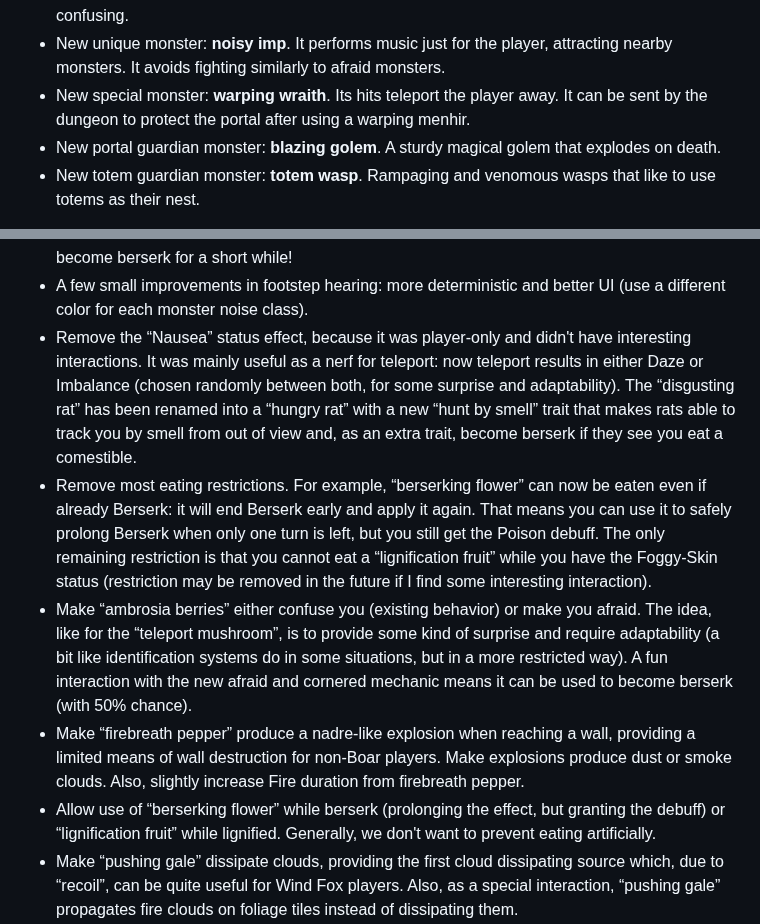
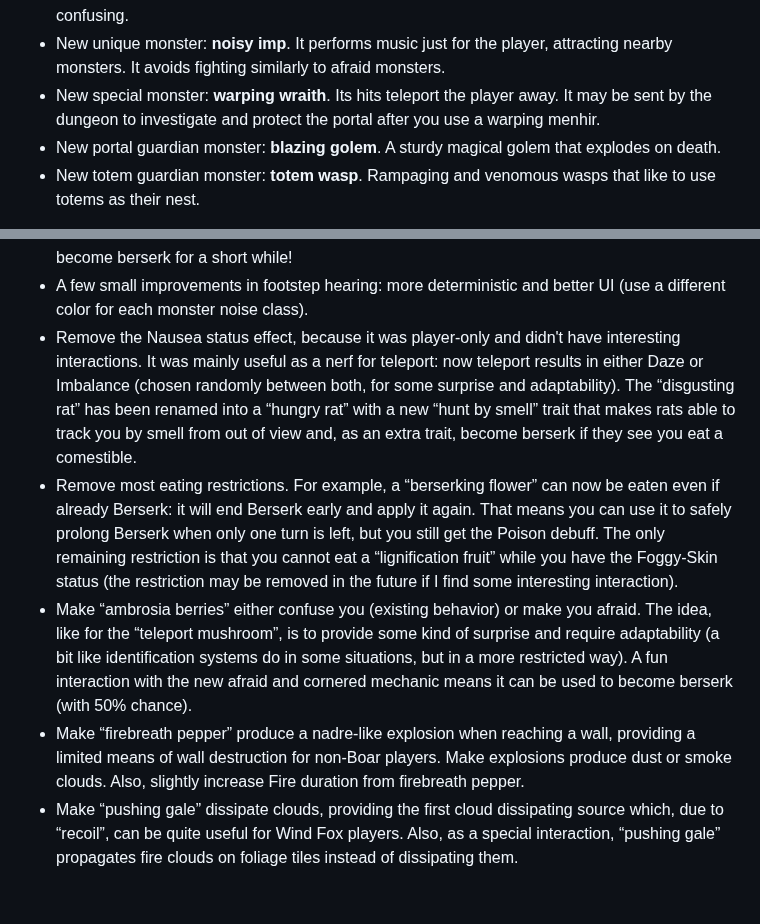
Before and after one commit to Drafffffff/Shamogu-zh, a Markdown page: CHANGES.md, 2 parts joined by grey strips. Drawn GitHub-style; blank space fills up the shorter version.

Commit message:
improve a few sentences in CHANGES

```diff
--- a/CHANGES.md
+++ b/CHANGES.md
@@ -19,8 +19,8 @@ New content:
 * New unique monster: **noisy imp**. It performs music just for the player,
   attracting nearby monsters. It avoids fighting similarly to afraid monsters.
 * New special monster: **warping wraith**. Its hits teleport the player away.
-  It can be sent by the dungeon to protect the portal after using a warping
-  menhir.
+  It may be sent by the dungeon to investigate and protect the portal after you
+  use a warping menhir.
 * New portal guardian monster: **blazing golem**. A sturdy magical golem that
   explodes on death.
 * New totem guardian monster: **totem wasp**. Rampaging and venomous wasps that
@@ -43,20 +43,20 @@ Reworked and improved content:
   escape, they now become berserk for a short while!
 * A few small improvements in footstep hearing: more deterministic and better
   UI (use a different color for each monster noise class).
-* Remove the “Nausea” status effect, because it was player-only and didn't have
+* Remove the Nausea status effect, because it was player-only and didn't have
   interesting interactions. It was mainly useful as a nerf for teleport: now
   teleport results in either Daze or Imbalance (chosen randomly between both,
   for some surprise and adaptability). The “disgusting rat” has been renamed
   into a “hungry rat” with a new “hunt by smell” trait that makes rats able to
   track you by smell from out of view and, as an extra trait, become berserk if
   they see you eat a comestible.
-* Remove most eating restrictions. For example, “berserking flower” can now be
-  eaten even if already Berserk: it will end Berserk early and apply it again.
-  That means you can use it to safely prolong Berserk when only one turn is
-  left, but you still get the Poison debuff. The only remaining restriction is
-  that you cannot eat a “lignification fruit” while you have the Foggy-Skin
-  status (restriction may be removed in the future if I find some interesting
-  interaction).
+* Remove most eating restrictions. For example, a “berserking flower” can now
+  be eaten even if already Berserk: it will end Berserk early and apply it
+  again. That means you can use it to safely prolong Berserk when only one turn
+  is left, but you still get the Poison debuff. The only remaining restriction
+  is that you cannot eat a “lignification fruit” while you have the Foggy-Skin
+  status (the restriction may be removed in the future if I find some
+  interesting interaction).
 * Make “ambrosia berries” either confuse you (existing behavior) or make you
   afraid. The idea, like for the “teleport mushroom”, is to provide some kind
   of surprise and require adaptability (a bit like identification systems do in
@@ -67,9 +67,6 @@ Reworked and improved content:
   providing a limited means of wall destruction for non-Boar players. Make
   explosions produce dust or smoke clouds. Also, slightly increase Fire
   duration from firebreath pepper.
-* Allow use of “berserking flower” while berserk (prolonging the effect, but
-  granting the debuff) or “lignification fruit” while lignified. Generally, we
-  don't want to prevent eating artificially.
 * Make “pushing gale” dissipate clouds, providing the first cloud
   dissipating source which, due to “recoil”, can be quite useful for Wind Fox
   players. Also, as a special interaction, “pushing gale” propagates fire
```
Also changed, not shown: other parts of CHANGES.md (+1 -1 lines).
